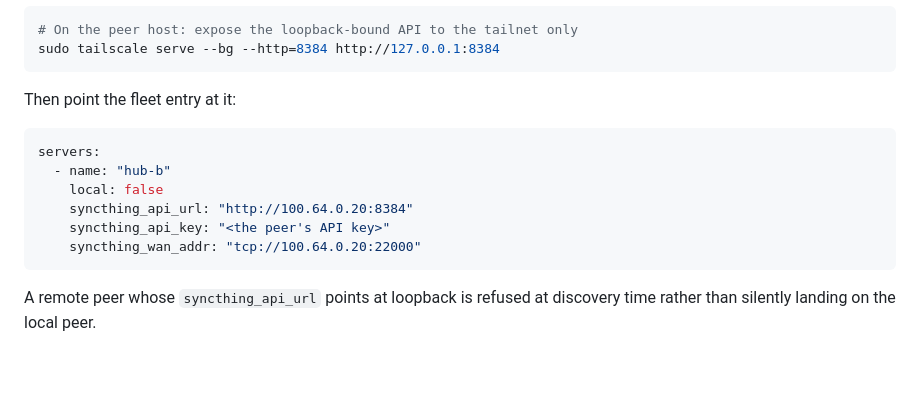
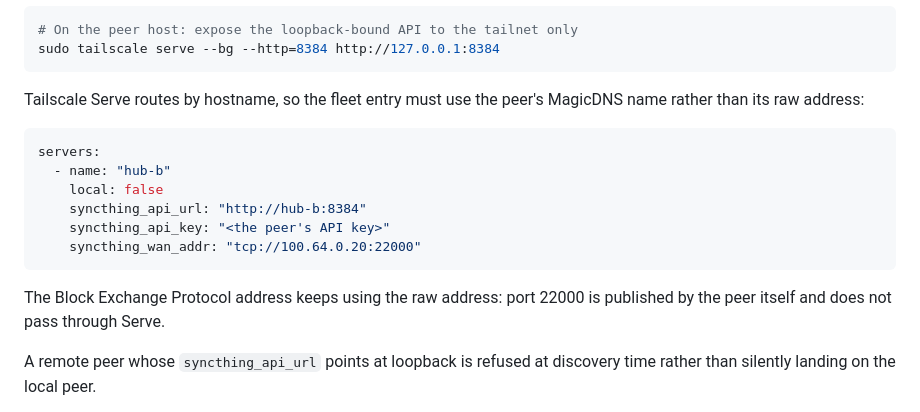
Before and after one commit to UberMetroid/thrall, a Markdown page: README.md, the part around the change. GitHub-like rendering; blank space fills up the shorter version.

Commit message:
docs(peer): use the MagicDNS name in the peer API URL
Tailscale Serve routes by hostname. A request to a peer's raw tailnet
address reaches the Serve listener and is answered with a 404, because the
listener only has a handler for the peer's name. The fleet entry has to
carry the name, not the address.

The Block Exchange Protocol address is unaffected: port 22000 is published
by the peer itself and never passes through Serve.

Co-Authored-By: mavis <noreply@minimax.ai>

````diff
--- a/README.md
+++ b/README.md
@@ -85,16 +85,18 @@ To publish a peer's API on the tailnet without touching its container, serve it
 sudo tailscale serve --bg --http=8384 http://127.0.0.1:8384
 ```
 
-Then point the fleet entry at it:
+Tailscale Serve routes by hostname, so the fleet entry must use the peer's MagicDNS name rather than its raw address:
 
 ```yaml
 servers:
   - name: "hub-b"
     local: false
-    syncthing_api_url: "http://100.64.0.20:8384"
+    syncthing_api_url: "http://hub-b:8384"
     syncthing_api_key: "<the peer's API key>"
     syncthing_wan_addr: "tcp://100.64.0.20:22000"
 ```
+
+The Block Exchange Protocol address keeps using the raw address: port 22000 is published by the peer itself and does not pass through Serve.
 
 A remote peer whose `syncthing_api_url` points at loopback is refused at discovery time rather than silently landing on the local peer.
 
````
